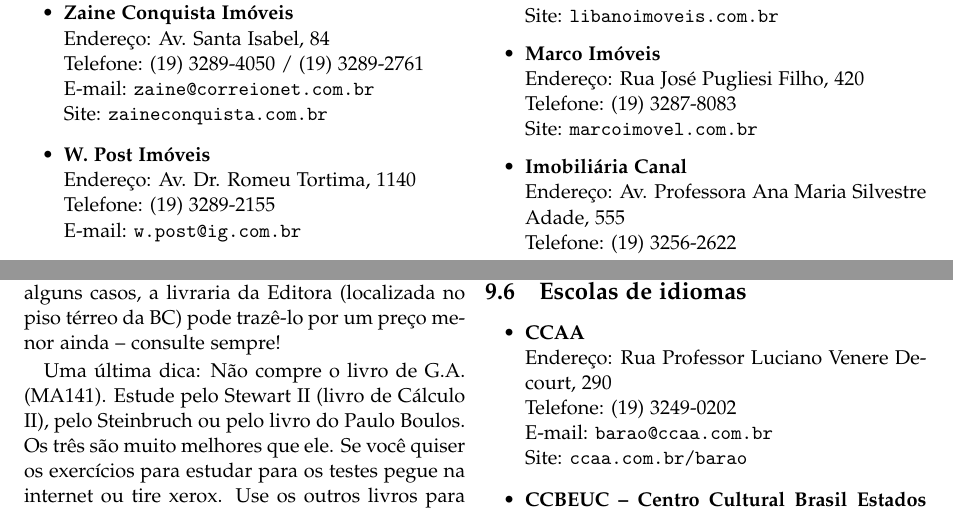
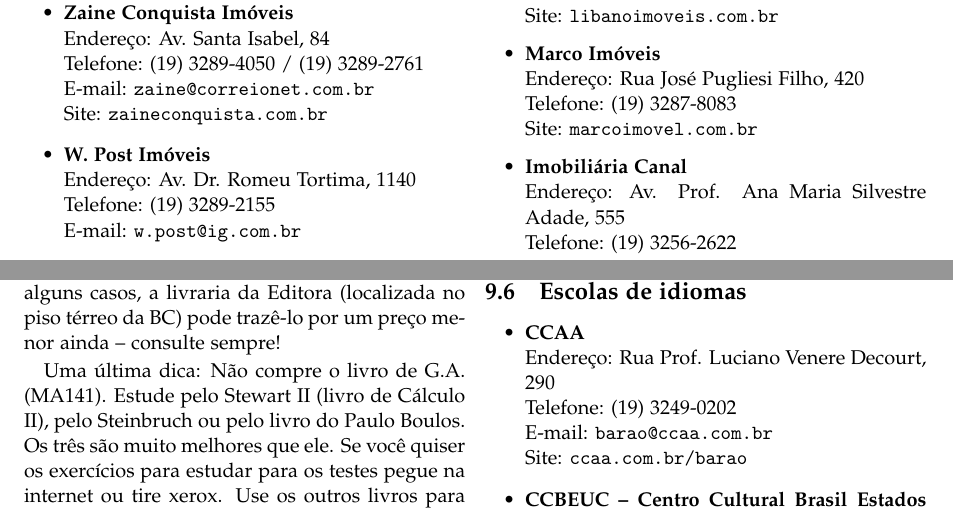
Before and after one commit to cacounicamp/Manual-do-Bixo, a LaTeX document (manual_do_bixo.tex, which reads misc.tex, moradia.tex): two parts of pages 13 and 32 of 64, joined at a grey line, cut so that both start at the same text. Compiled offline with pdfLaTeX.

Commit message:
padronizando em endereços Professor(a) => Prof.

```diff
--- a/misc.tex
+++ b/misc.tex
@@ -249,7 +249,7 @@
 
 \begin{itemize}
 \item   \textbf{CCAA}
-		\\Endereço: Rua Professor Luciano Venere Decourt, 290
+		\\Endereço: Rua Prof. Luciano Venere Decourt, 290
 		\\Telefone: (19) 3249-0202
 		\\E-mail: \email{barao@ccaa.com.br}
 		\\Site: \url{ccaa.com.br/barao}
--- a/moradia.tex
+++ b/moradia.tex
@@ -216,7 +216,7 @@
 		\\Site: \url{marcoimovel.com.br}
 
 \item   \textbf{Imobiliária Canal}
-		\\Endereço: Av. Professora Ana Maria Silvestre Adade, 555
+		\\Endereço: Av. Prof. Ana Maria Silvestre Adade, 555
 		\\Telefone: (19) 3256-2622
 
 \item   \textbf{Lokal Imóveis}
```
